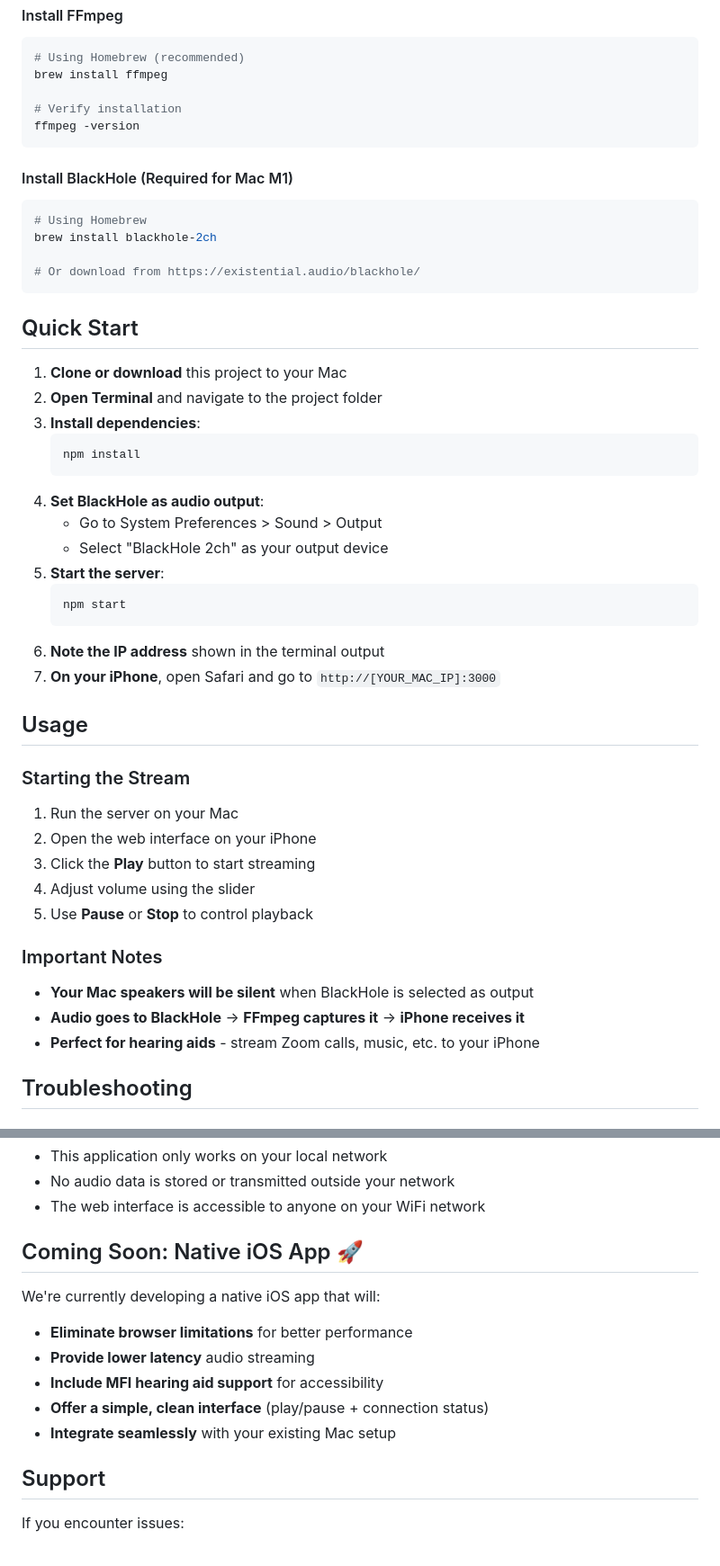
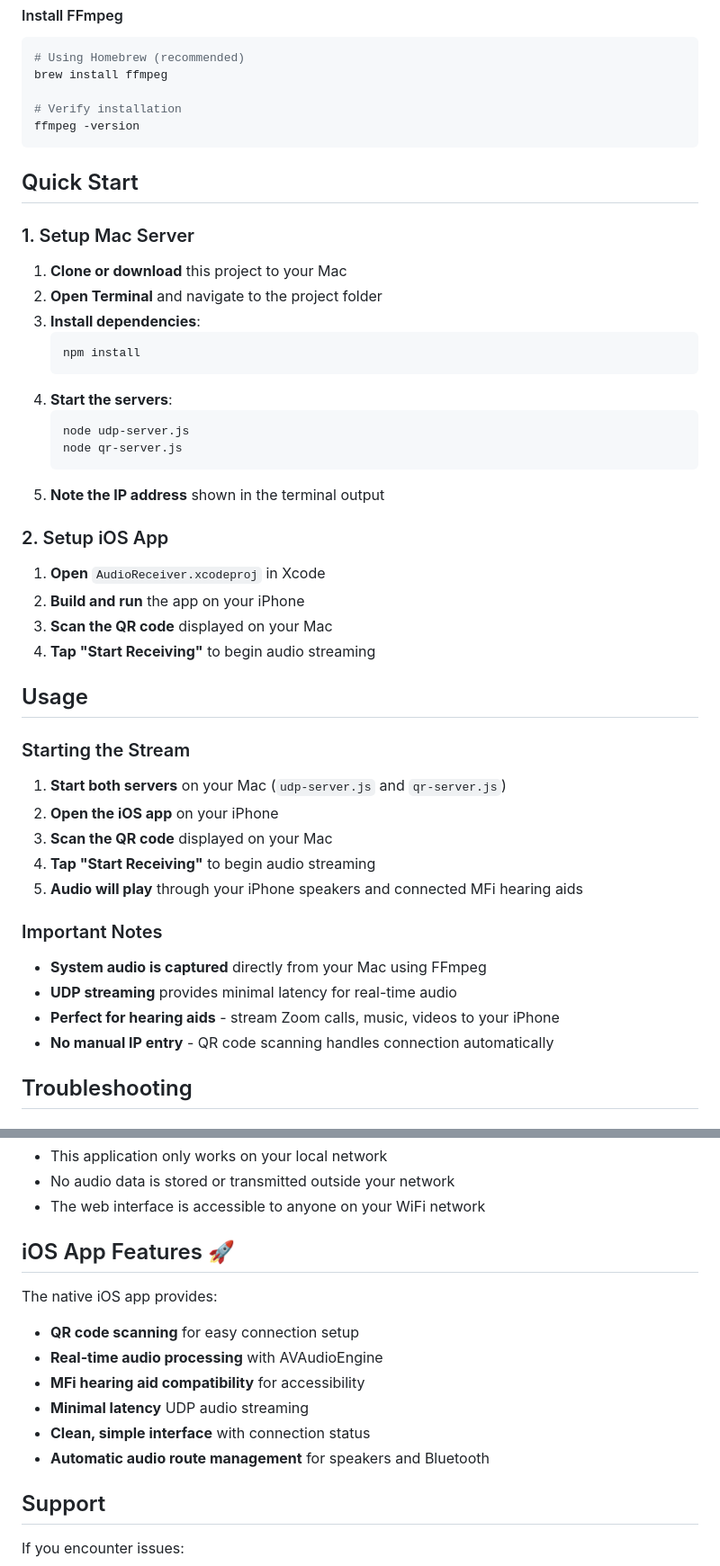
Before and after one commit to hatinshemet/mac-audio-streamer, a Markdown page: README.md, 2 parts joined by grey strips. Shown at 90% size. Rendered like a GitHub page.

Commit message:
Update README with complete project information
- Added project structure explanation (Mac server + iOS app)
- Updated features to reflect current working solution
- Added iOS app setup instructions
- Updated usage instructions for QR code connection
- Added iOS app features section
- Removed outdated BlackHole references

````diff
--- a/README.md
+++ b/README.md
@@ -39,47 +50,44 @@ brew install ffmpeg
 ffmpeg -version
 ```
 
-#### Install BlackHole (Required for Mac M1)
-```bash
-# Using Homebrew
-brew install blackhole-2ch
-
-# Or download from https://existential.audio/blackhole/
-```
-
 ## Quick Start
 
+### 1. Setup Mac Server
 1. **Clone or download** this project to your Mac
 2. **Open Terminal** and navigate to the project folder
 3. **Install dependencies**:
    ```bash
    npm install
    ```
-4. **Set BlackHole as audio output**:
-   - Go to System Preferences > Sound > Output
-   - Select "BlackHole 2ch" as your output device
-5. **Start the server**:
+4. **Start the servers**:
    ```bash
-   npm start
+   node udp-server.js
+   node qr-server.js
    ```
-6. **Note the IP address** shown in the terminal output
-7. **On your iPhone**, open Safari and go to `http://[YOUR_MAC_IP]:3000`
+5. **Note the IP address** shown in the terminal output
+
+### 2. Setup iOS App
+1. **Open** `AudioReceiver.xcodeproj` in Xcode
+2. **Build and run** the app on your iPhone
+3. **Scan the QR code** displayed on your Mac
+4. **Tap "Start Receiving"** to begin audio streaming
 
 ## Usage
 
 ### Starting the Stream
 
-1. Run the server on your Mac
-2. Open the web interface on your iPhone
-3. Click the **Play** button to start streaming
-4. Adjust volume using the slider
-5. Use **Pause** or **Stop** to control playback
+1. **Start both servers** on your Mac (`udp-server.js` and `qr-server.js`)
+2. **Open the iOS app** on your iPhone
+3. **Scan the QR code** displayed on your Mac
+4. **Tap "Start Receiving"** to begin audio streaming
+5. **Audio will play** through your iPhone speakers and connected MFi hearing aids
 
 ### Important Notes
 
-- **Your Mac speakers will be silent** when BlackHole is selected as output
-- **Audio goes to BlackHole** → **FFmpeg captures it** → **iPhone receives it**
-- **Perfect for hearing aids** - stream Zoom calls, music, etc. to your iPhone
+- **System audio is captured** directly from your Mac using FFmpeg
+- **UDP streaming** provides minimal latency for real-time audio
+- **Perfect for hearing aids** - stream Zoom calls, music, videos to your iPhone
+- **No manual IP entry** - QR code scanning handles connection automatically
 
 ## Troubleshooting
 
@@ -138,14 +146,15 @@ PORT=8080 npm start
 - No audio data is stored or transmitted outside your network
 - The web interface is accessible to anyone on your WiFi network
 
-## Coming Soon: Native iOS App 🚀
+## iOS App Features 🚀
 
-We're currently developing a native iOS app that will:
-- **Eliminate browser limitations** for better performance
-- **Provide lower latency** audio streaming
-- **Include MFI hearing aid support** for accessibility
-- **Offer a simple, clean interface** (play/pause + connection status)
-- **Integrate seamlessly** with your existing Mac setup
+The native iOS app provides:
+- **QR code scanning** for easy connection setup
+- **Real-time audio processing** with AVAudioEngine
+- **MFi hearing aid compatibility** for accessibility
+- **Minimal latency** UDP audio streaming
+- **Clean, simple interface** with connection status
+- **Automatic audio route management** for speakers and Bluetooth
 
 ## Support
 
````
Also changed, not shown: other parts of README.md (+21 -10 lines).
